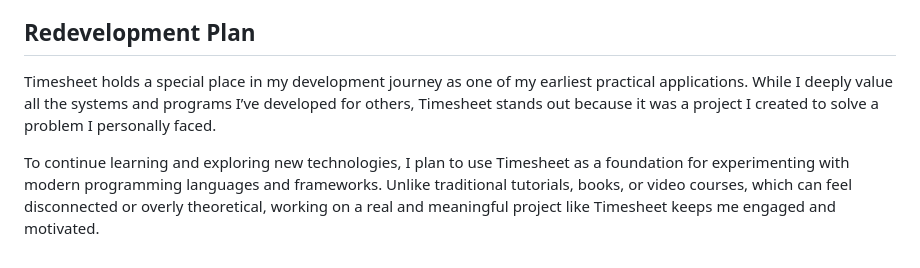
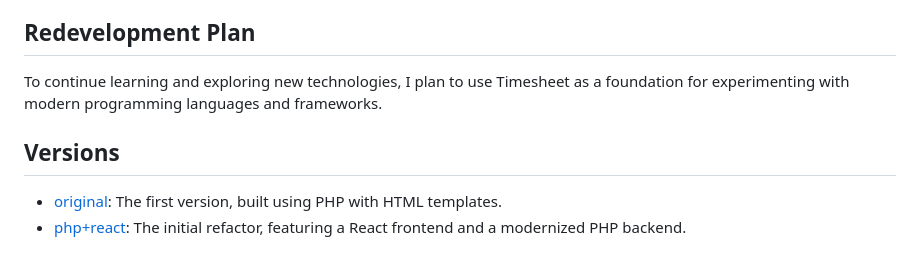
Before and after one commit to rxnlabs/timesheet, a Markdown page: README.md, the part around the change. GitHub-like rendering.

Commit message:
Updated README with PHP+React version link
- Link to the React + PHP version of the application

```diff
--- a/README.md
+++ b/README.md
@@ -53,6 +53,8 @@ Timesheet allowed me to seamlessly balance my hours between jobs while ensuring
 
 ## Redevelopment Plan
 
-Timesheet holds a special place in my development journey as one of my earliest practical applications. While I deeply value all the systems and programs I’ve developed for others, Timesheet stands out because it was a project I created to solve a problem I personally faced.
+To continue learning and exploring new technologies, I plan to use Timesheet as a foundation for experimenting with modern programming languages and frameworks.
 
-To continue learning and exploring new technologies, I plan to use Timesheet as a foundation for experimenting with modern programming languages and frameworks. Unlike traditional tutorials, books, or video courses, which can feel disconnected or overly theoretical, working on a real and meaningful project like Timesheet keeps me engaged and motivated.
+## Versions
+- [original](https://github.com/rxnlabs/timesheet/tree/archive): The first version, built using PHP with HTML templates.
+- [php+react](https://github.com/rxnlabs/timesheet/tree/php%2Breact): The initial refactor, featuring a React frontend and a modernized PHP backend.
```
